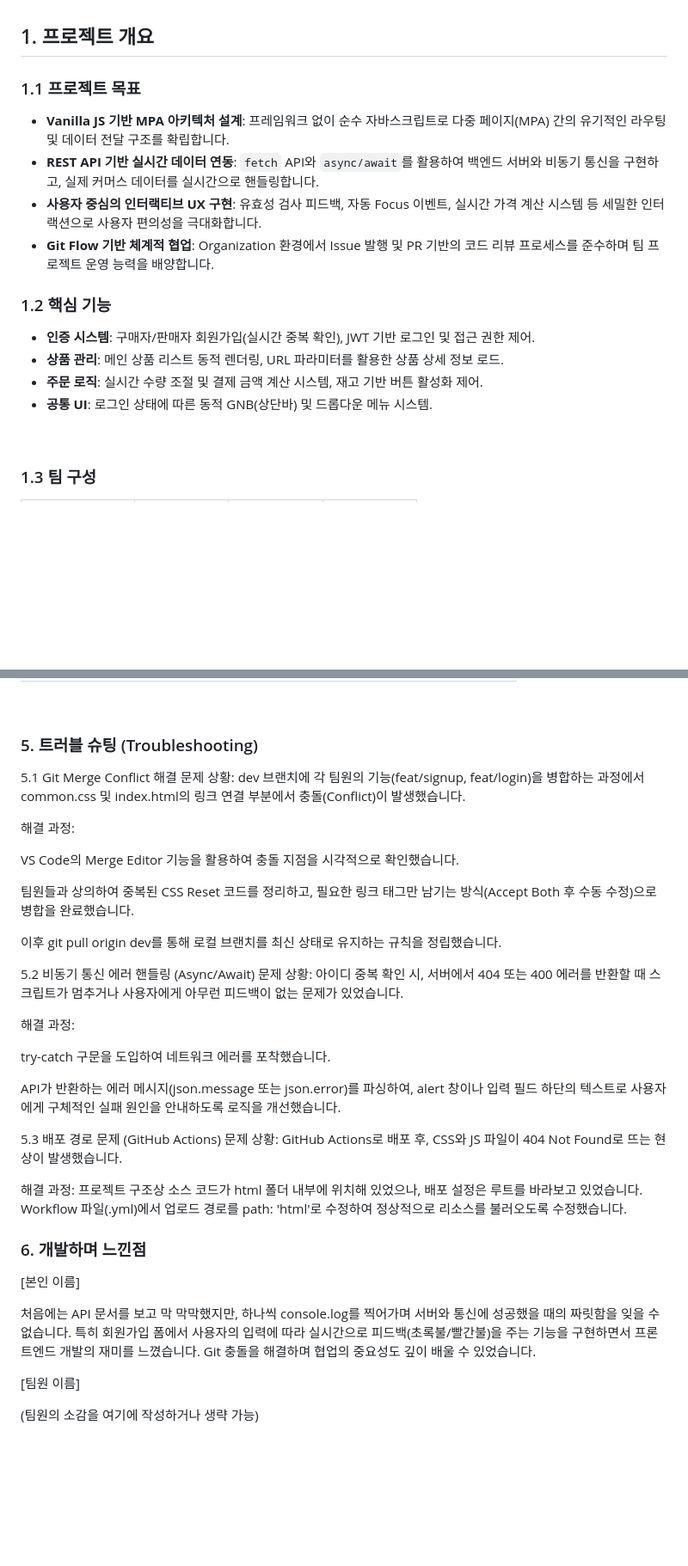
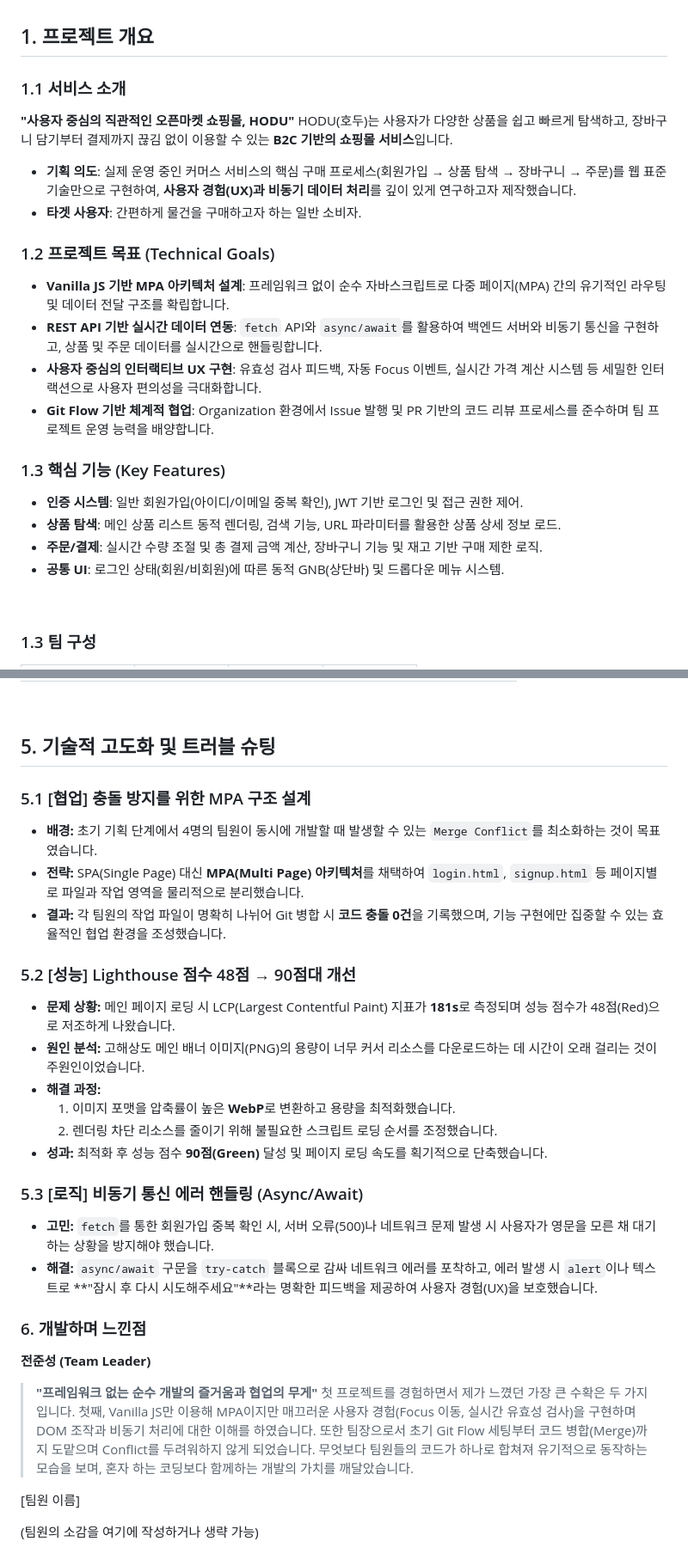
Before and after one commit to second-project2/Open-Market-Service-OMS-, a Markdown page: README.md, 2 parts joined by grey strips. Shown at 86% size. Drawn GitHub-style; blank space fills up the shorter version.

```diff
--- a/README.md
+++ b/README.md
@@ -5,18 +5,23 @@
 
 ## 1. 프로젝트 개요
 
-### 1.1 프로젝트 목표
+### 1.1 서비스 소개
+**"사용자 중심의 직관적인 오픈마켓 쇼핑몰, HODU"**
+HODU(호두)는 사용자가 다양한 상품을 쉽고 빠르게 탐색하고, 장바구니 담기부터 결제까지 끊김 없이 이용할 수 있는 **B2C 기반의 쇼핑몰 서비스**입니다.
+* **기획 의도**: 실제 운영 중인 커머스 서비스의 핵심 구매 프로세스(회원가입 → 상품 탐색 → 장바구니 → 주문)를 웹 표준 기술만으로 구현하여, **사용자 경험(UX)과 비동기 데이터 처리**를 깊이 있게 연구하고자 제작했습니다.
+* **타겟 사용자**: 간편하게 물건을 구매하고자 하는 일반 소비자.
+
+### 1.2 프로젝트 목표 (Technical Goals)
 * **Vanilla JS 기반 MPA 아키텍처 설계**: 프레임워크 없이 순수 자바스크립트로 다중 페이지(MPA) 간의 유기적인 라우팅 및 데이터 전달 구조를 확립합니다.
-* **REST API 기반 실시간 데이터 연동**: `fetch` API와 `async/await`를 활용하여 백엔드 서버와 비동기 통신을 구현하고, 실제 커머스 데이터를 실시간으로 핸들링합니다.
+* **REST API 기반 실시간 데이터 연동**: `fetch` API와 `async/await`를 활용하여 백엔드 서버와 비동기 통신을 구현하고, 상품 및 주문 데이터를 실시간으로 핸들링합니다.
 * **사용자 중심의 인터랙티브 UX 구현**: 유효성 검사 피드백, 자동 Focus 이벤트, 실시간 가격 계산 시스템 등 세밀한 인터랙션으로 사용자 편의성을 극대화합니다.
 * **Git Flow 기반 체계적 협업**: Organization 환경에서 Issue 발행 및 PR 기반의 코드 리뷰 프로세스를 준수하며 팀 프로젝트 운영 능력을 배양합니다.
 
-### 1.2 핵심 기능
-* **인증 시스템**: 구매자/판매자 회원가입(실시간 중복 확인), JWT 기반 로그인 및 접근 권한 제어.
-* **상품 관리**: 메인 상품 리스트 동적 렌더링, URL 파라미터를 활용한 상품 상세 정보 로드.
-* **주문 로직**: 실시간 수량 조절 및 결제 금액 계산 시스템, 재고 기반 버튼 활성화 제어.
-* **공통 UI**: 로그인 상태에 따른 동적 GNB(상단바) 및 드롭다운 메뉴 시스템.
-
+### 1.3 핵심 기능 (Key Features)
+* **인증 시스템**: 일반 회원가입(아이디/이메일 중복 확인), JWT 기반 로그인 및 접근 권한 제어.
+* **상품 탐색**: 메인 상품 리스트 동적 렌더링, 검색 기능, URL 파라미터를 활용한 상품 상세 정보 로드.
+* **주문/결제**: 실시간 수량 조절 및 총 결제 금액 계산, 장바구니 기능 및 재고 기반 구매 제한 로직.
+* **공통 UI**: 로그인 상태(회원/비회원)에 따른 동적 GNB(상단바) 및 드롭다운 메뉴 시스템.
 <br>
 
 ### 1.3 팀 구성
@@ -167,36 +171,29 @@ gantt
 
 <br>
 
-### 5. 트러블 슈팅 (Troubleshooting)
-5.1 Git Merge Conflict 해결
-문제 상황: dev 브랜치에 각 팀원의 기능(feat/signup, feat/login)을 병합하는 과정에서 common.css 및 index.html의 링크 연결 부분에서 충돌(Conflict)이 발생했습니다.
+## 5. 기술적 고도화 및 트러블 슈팅
 
-해결 과정:
+### 5.1 [협업] 충돌 방지를 위한 MPA 구조 설계
+- **배경:** 초기 기획 단계에서 4명의 팀원이 동시에 개발할 때 발생할 수 있는 `Merge Conflict`를 최소화하는 것이 목표였습니다.
+- **전략:** SPA(Single Page) 대신 **MPA(Multi Page) 아키텍처**를 채택하여 `login.html`, `signup.html` 등 페이지별로 파일과 작업 영역을 물리적으로 분리했습니다.
+- **결과:** 각 팀원의 작업 파일이 명확히 나뉘어 Git 병합 시 **코드 충돌 0건**을 기록했으며, 기능 구현에만 집중할 수 있는 효율적인 협업 환경을 조성했습니다.
 
-VS Code의 Merge Editor 기능을 활용하여 충돌 지점을 시각적으로 확인했습니다.
+### 5.2 [성능] Lighthouse 점수 48점 → 90점대 개선
+- **문제 상황:** 메인 페이지 로딩 시 LCP(Largest Contentful Paint) 지표가 **181s**로 측정되며 성능 점수가 48점(Red)으로 저조하게 나왔습니다.
+- **원인 분석:** 고해상도 메인 배너 이미지(PNG)의 용량이 너무 커서 리소스를 다운로드하는 데 시간이 오래 걸리는 것이 주원인이었습니다.
+- **해결 과정:**
+  1. 이미지 포맷을 압축률이 높은 **WebP**로 변환하고 용량을 최적화했습니다.
+  2. 렌더링 차단 리소스를 줄이기 위해 불필요한 스크립트 로딩 순서를 조정했습니다.
+- **성과:** 최적화 후 성능 점수 **90점(Green)** 달성 및 페이지 로딩 속도를 획기적으로 단축했습니다.
 
-팀원들과 상의하여 중복된 CSS Reset 코드를 정리하고, 필요한 링크 태그만 남기는 방식(Accept Both 후 수동 수정)으로 병합을 완료했습니다.
-
-이후 git pull origin dev를 통해 로컬 브랜치를 최신 상태로 유지하는 규칙을 정립했습니다.
-
-5.2 비동기 통신 에러 핸들링 (Async/Await)
-문제 상황: 아이디 중복 확인 시, 서버에서 404 또는 400 에러를 반환할 때 스크립트가 멈추거나 사용자에게 아무런 피드백이 없는 문제가 있었습니다.
-
-해결 과정:
-
-try-catch 구문을 도입하여 네트워크 에러를 포착했습니다.
-
-API가 반환하는 에러 메시지(json.message 또는 json.error)를 파싱하여, alert 창이나 입력 필드 하단의 텍스트로 사용자에게 구체적인 실패 원인을 안내하도록 로직을 개선했습니다.
-
-5.3 배포 경로 문제 (GitHub Actions)
-문제 상황: GitHub Actions로 배포 후, CSS와 JS 파일이 404 Not Found로 뜨는 현상이 발생했습니다.
-
-해결 과정: 프로젝트 구조상 소스 코드가 html 폴더 내부에 위치해 있었으나, 배포 설정은 루트를 바라보고 있었습니다. Workflow 파일(.yml)에서 업로드 경로를 path: 'html'로 수정하여 정상적으로 리소스를 불러오도록 수정했습니다.
+### 5.3 [로직] 비동기 통신 에러 핸들링 (Async/Await)
+- **고민:** `fetch`를 통한 회원가입 중복 확인 시, 서버 오류(500)나 네트워크 문제 발생 시 사용자가 영문을 모른 채 대기하는 상황을 방지해야 했습니다.
+- **해결:** `async/await` 구문을 `try-catch` 블록으로 감싸 네트워크 에러를 포착하고, 에러 발생 시 `alert`이나 텍스트로 **"잠시 후 다시 시도해주세요"**라는 명확한 피드백을 제공하여 사용자 경험(UX)을 보호했습니다.
 
 ### 6. 개발하며 느낀점
-[본인 이름]
-
-처음에는 API 문서를 보고 막 막막했지만, 하나씩 console.log를 찍어가며 서버와 통신에 성공했을 때의 짜릿함을 잊을 수 없습니다. 특히 회원가입 폼에서 사용자의 입력에 따라 실시간으로 피드백(초록불/빨간불)을 주는 기능을 구현하면서 프론트엔드 개발의 재미를 느꼈습니다. Git 충돌을 해결하며 협업의 중요성도 깊이 배울 수 있었습니다.
+**전준성 (Team Leader)**
+> **"프레임워크 없는 순수 개발의 즐거움과 협업의 무게"**
+> 첫 프로젝트를 경험하면서 제가 느꼈던 가장 큰 수확은 두 가지입니다. 첫째, Vanilla JS만 이용해 MPA이지만 매끄러운 사용자 경험(Focus 이동, 실시간 유효성 검사)을 구현하며 DOM 조작과 비동기 처리에 대한 이해를 하였습니다. 또한 팀장으로서 초기 Git Flow 세팅부터 코드 병합(Merge)까지 도맡으며 Conflict를 두려워하지 않게 되었습니다. 무엇보다 팀원들의 코드가 하나로 합쳐져 유기적으로 동작하는 모습을 보며, 혼자 하는 코딩보다 함께하는 개발의 가치를 깨달았습니다.
 
 [팀원 이름]
 
```
Also changed, not shown: other parts of README.md (+1 -2 lines).
